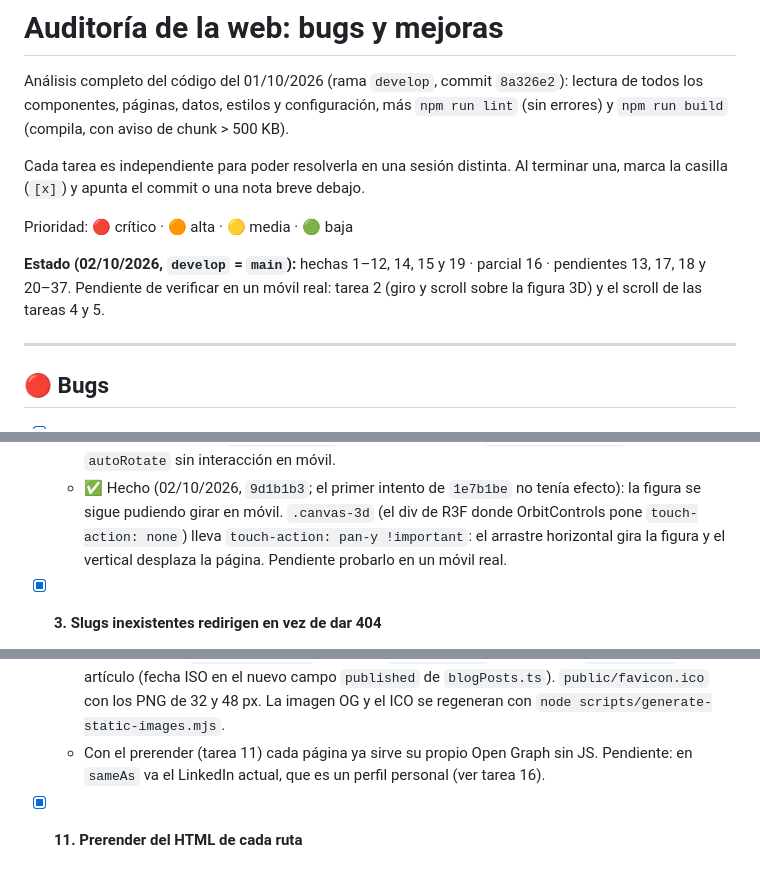
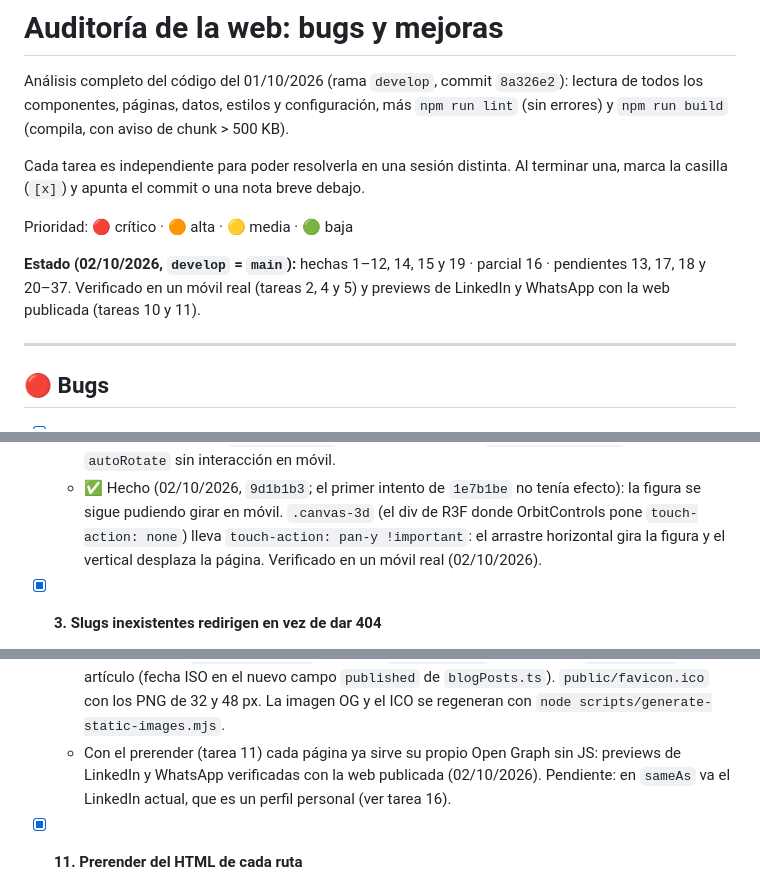
Before and after one commit to acastantrek/trekia-new-version, a Markdown page: docs/auditoria-web.md, 3 parts joined by grey strips. GitHub-like rendering.

Commit message:
Auditoría: verificados en móvil real el 3D y el scroll, y las previews de redes
Co-Authored-By: Claude Opus 5.5 <noreply@anthropic.com>

```diff
--- a/docs/auditoria-web.md
+++ b/docs/auditoria-web.md
@@ -10,8 +10,8 @@ casilla (`[x]`) y apunta el commit o una nota breve debajo.
 Prioridad: 🔴 crítico · 🟠 alta · 🟡 media · 🟢 baja
 
 **Estado (02/10/2026, `develop` = `main`):** hechas 1–12, 14, 15 y 19 · parcial 16 · pendientes 13,
-17, 18 y 20–37. Pendiente de verificar en un móvil real: tarea 2 (giro y scroll sobre la figura 3D) y
-el scroll de las tareas 4 y 5.
+17, 18 y 20–37. Verificado en un móvil real (tareas 2, 4 y 5) y previews de LinkedIn y WhatsApp con
+la web publicada (tareas 10 y 11).
 
 ---
 
@@ -37,8 +37,8 @@ el scroll de las tareas 4 y 5.
     `autoRotate` sin interacción en móvil.
   - ✅ Hecho (02/10/2026, `9d1b1b3`; el primer intento de `1e7b1be` no tenía efecto): la figura se sigue pudiendo girar en móvil. `.canvas-3d` (el div de R3F
     donde OrbitControls pone `touch-action: none`) lleva `touch-action: pan-y !important`: el
-    arrastre horizontal gira la figura y el vertical desplaza la página. Pendiente probarlo en un
-    móvil real.
+    arrastre horizontal gira la figura y el vertical desplaza la página. Verificado en un
+    móvil real (02/10/2026).
 
 - [x] **3. Slugs inexistentes redirigen en vez de dar 404**
   - `src/pages/BlogPostPage.tsx:14` y `src/pages/ServicePage.tsx:14` hacen `<Navigate>` a `/blog` y
@@ -110,8 +112,9 @@ el scroll de las tareas 4 y 5.
     `og:type=article`. JSON-LD `Organization` en el layout y `BlogPosting` en cada artículo (fecha ISO en
     el nuevo campo `published` de `blogPosts.ts`). `public/favicon.ico` con los PNG de 32 y 48 px. La
     imagen OG y el ICO se regeneran con `node scripts/generate-static-images.mjs`.
-  - Con el prerender (tarea 11) cada página ya sirve su propio Open Graph sin JS. Pendiente: en
-    `sameAs` va el LinkedIn actual, que es un perfil personal (ver tarea 16).
+  - Con el prerender (tarea 11) cada página ya sirve su propio Open Graph sin JS: previews de
+    LinkedIn y WhatsApp verificadas con la web publicada (02/10/2026). Pendiente: en `sameAs` va el
+    LinkedIn actual, que es un perfil personal (ver tarea 16).
 
 - [x] **11. Prerender del HTML de cada ruta**
   - El HTML inicial es un `<div id="root">` vacío. Generar HTML estático por ruta en el build (p. ej.
```
Also changed, not shown: other parts of docs/auditoria-web.md (+2 -0 lines).
